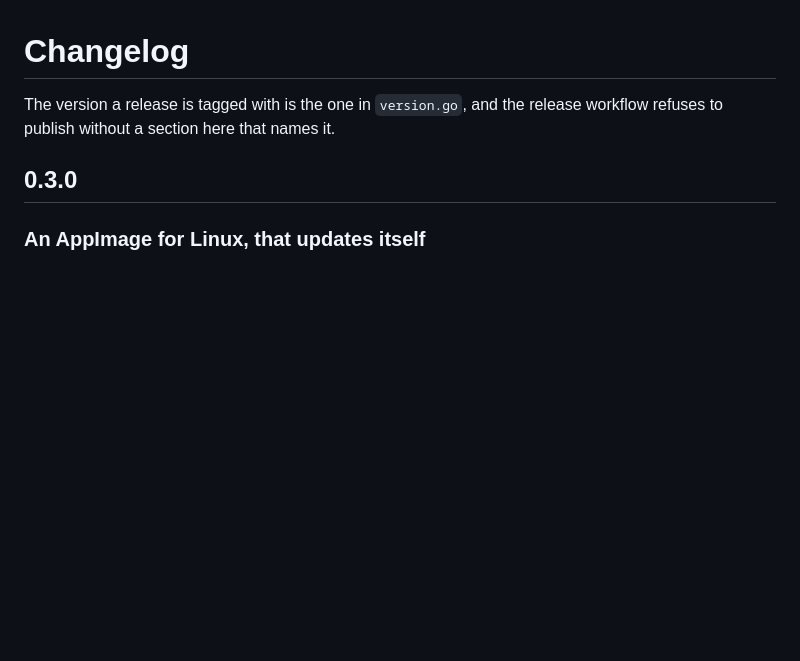
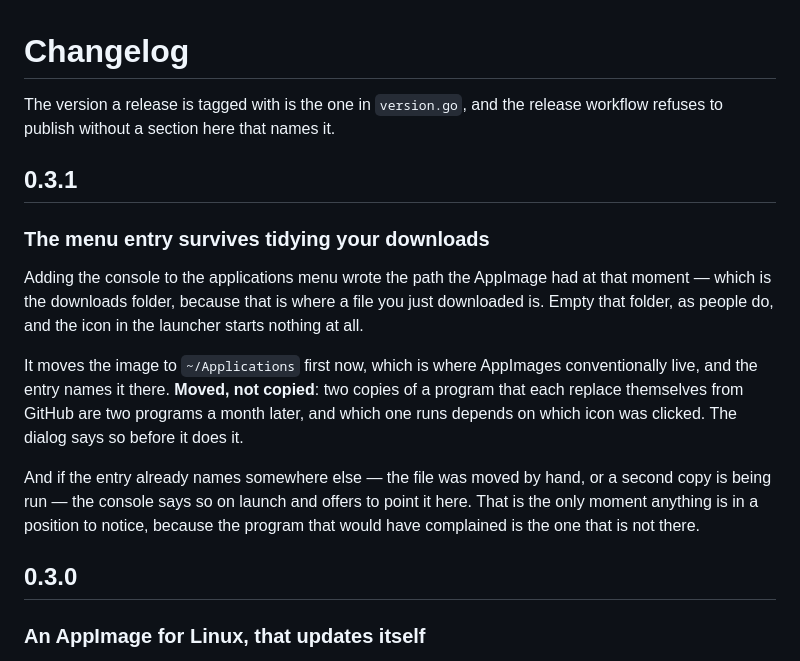
Before and after one commit to dataiza/summareader-sync-server, a Markdown page: CHANGELOG.md, the part around the change. Drawn GitHub-style; blank space fills up the shorter version.

```diff
--- a/CHANGELOG.md
+++ b/CHANGELOG.md
@@ -2,6 +2,26 @@
 
 The version a release is tagged with is the one in `version.go`, and the
 release workflow refuses to publish without a section here that names it.
+
+## 0.3.1
+
+### The menu entry survives tidying your downloads
+
+Adding the console to the applications menu wrote the path the AppImage had at
+that moment — which is the downloads folder, because that is where a file you
+just downloaded is. Empty that folder, as people do, and the icon in the
+launcher starts nothing at all.
+
+It moves the image to `~/Applications` first now, which is where AppImages
+conventionally live, and the entry names it there. **Moved, not copied**: two
+copies of a program that each replace themselves from GitHub are two programs a
+month later, and which one runs depends on which icon was clicked. The dialog
+says so before it does it.
+
+And if the entry already names somewhere else — the file was moved by hand, or
+a second copy is being run — the console says so on launch and offers to point
+it here. That is the only moment anything is in a position to notice, because
+the program that would have complained is the one that is not there.
 
 ## 0.3.0
 
```
Also changed, not shown: docs/desktop-window.png, 7 other files.
